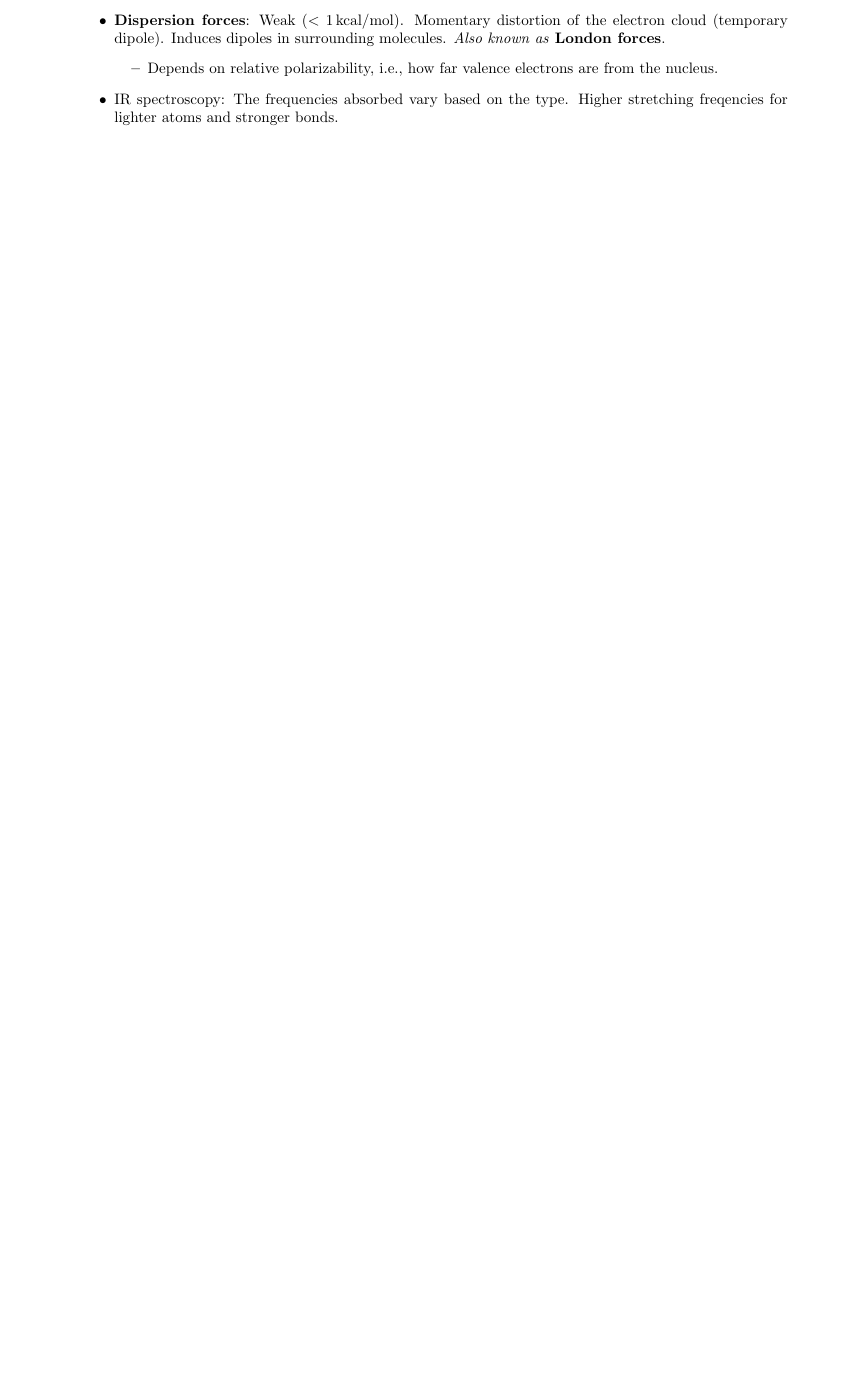
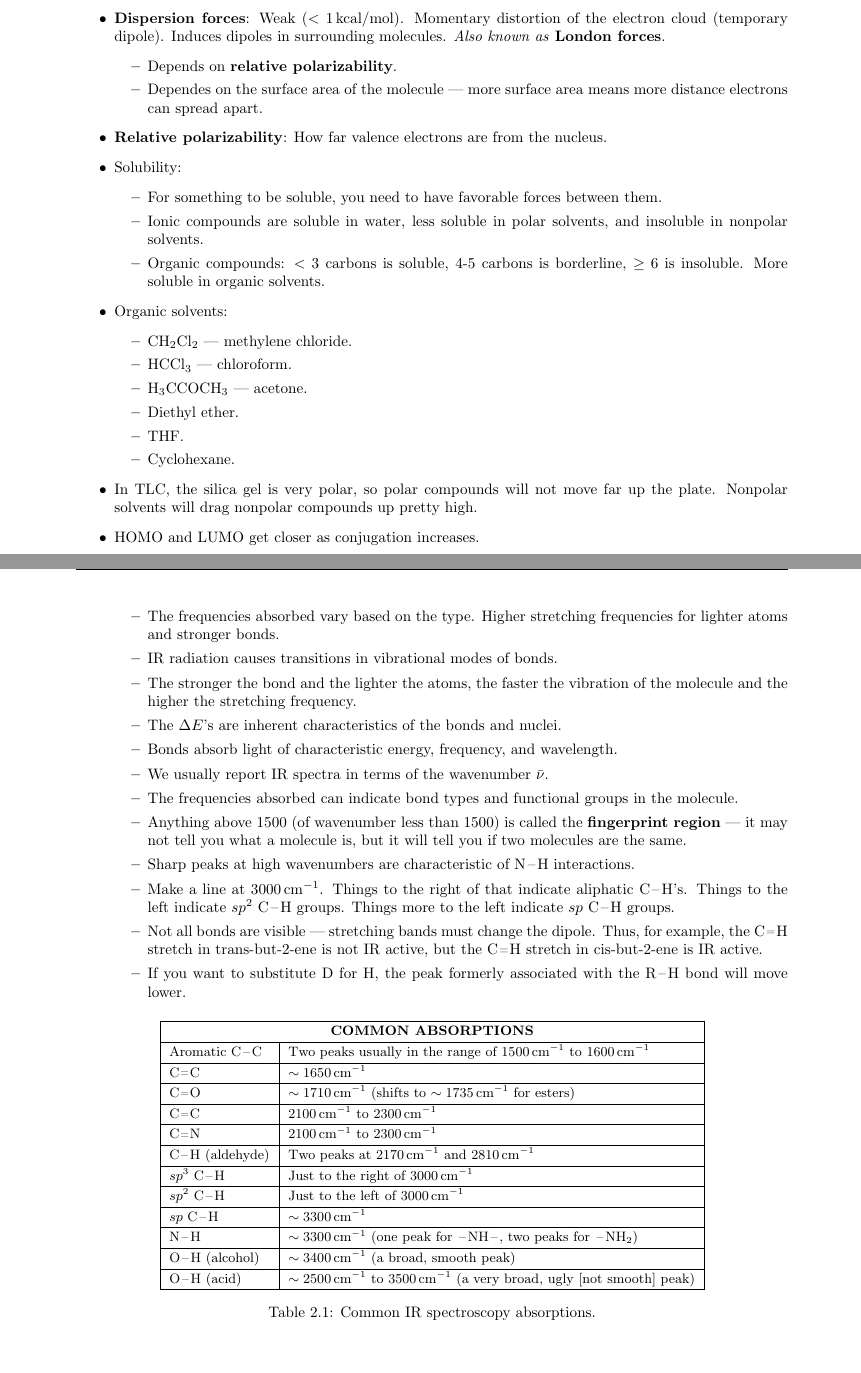
Before and after one commit to shadypuck/CHEM22000Notes, a LaTeX document (Notes/notes.tex, which reads Notes/Week2/week2.tex): part of page 12 of 12 before the commit and two parts of pages 13 and 14 of 14 after it, the two joined at a grey line, cut so that both start at the same text, the shorter picture padded with empty space. Compiled offline with pdfLaTeX.

Commit message:
IR Spectroscopy Review

```diff
--- a/Notes/Week2/week2.tex
+++ b/Notes/Week2/week2.tex
@@ -119,9 +119,65 @@
     \item \textbf{Hydrogen bonding}: Dipole-dipole interaction between \ce{H}-atoms bonded to \ce{O}, \ce{N}, \ce{F} ($\SIrange[per-mode=symbol]{2}{10}{\kilo\calorie\per\mole}$).
     \item \textbf{Dispersion forces}: Weak ($<\SI[per-mode=symbol]{1}{\kilo\calorie\per\mole}$). Momentary distortion of the electron cloud (temporary dipole). Induces dipoles in surrounding molecules. \emph{Also known as} \textbf{London forces}.
     \begin{itemize}
-        \item Depends on relative polarizability, i.e., how far valence electrons are from the nucleus.
+        \item Depends on \textbf{relative polarizability}.
+        \item Dependes on the surface area of the molecule --- more surface area means more distance electrons can spread apart.
     \end{itemize}
-    \item IR spectroscopy: The frequencies absorbed vary based on the type. Higher stretching freqencies for lighter atoms and stronger bonds.
+    \item \textbf{Relative polarizability}: How far valence electrons are from the nucleus.
+    \item Solubility:
+    \begin{itemize}
+        \item For something to be soluble, you need to have favorable forces between them.
+        \item Ionic compounds are soluble in water, less soluble in polar solvents, and insoluble in nonpolar solvents.
+        \item Organic compounds: $<3$ carbons is soluble, 4-5 carbons is borderline, $\geq 6$ is insoluble. More soluble in organic solvents.
+    \end{itemize}
+    \item Organic solvents:
+    \begin{itemize}
+        \item \ce{CH2Cl2} --- methylene chloride.
+        \item \ce{HCCl3} --- chloroform.
+        \item \ce{H3CCOCH3} --- acetone.
+        \item Diethyl ether.
+        \item THF.
+        \item Cyclohexane.
+    \end{itemize}
+    \item In TLC, the silica gel is very polar, so polar compounds will not move far up the plate. Nonpolar solvents will drag nonpolar compounds up pretty high.
+    \item HOMO and LUMO get closer as conjugation increases.
+    \item IR spectroscopy:
+    \begin{itemize}
+        \item The frequencies absorbed vary based on the type. Higher stretching frequencies for lighter atoms and stronger bonds.
+        \item IR radiation causes transitions in vibrational modes of bonds.
+        \item The stronger the bond and the lighter the atoms, the faster the vibration of the molecule and the higher the stretching frequency.
+        \item The $\Delta E$'s are inherent characteristics of the bonds and nuclei.
+        \item Bonds absorb light of characteristic energy, frequency, and wavelength.
+        \item We usually report IR spectra in terms of the wavenumber $\bar{\nu}$.
+        \item The frequencies absorbed can indicate bond types and functional groups in the molecule.
+        \item Anything above 1500 (of wavenumber less than 1500) is called the \textbf{fingerprint region} --- it may not tell you what a molecule is, but it will tell you if two molecules are the same.
+        \item Sharp peaks at high wavenumbers are characteristic of \ce{N-H} interactions.
+        \item Make a line at $\SI{3000}{\per\centi\meter}$. Things to the right of that indicate aliphatic \ce{C-H}'s. Things to the left indicate $sp^2$ \ce{C-H} groups. Things more to the left indicate $sp$ \ce{C-H} groups.
+        \item Not all bonds are visible --- stretching bands must change the dipole. Thus, for example, the \ce{C=H} stretch in trans-but-2-ene is not IR active, but the \ce{C=H} stretch in cis-but-2-ene is IR active.
+        \item If you want to substitute \ce{D} for \ce{H}, the peak formerly associated with the \ce{R-H} bond will move lower.
+    \end{itemize}
+    \begin{table}[h!]
+        \centering
+        \small
+        \renewcommand{\arraystretch}{1.2}
+        \begin{tabular}{|l|l|}
+            \hline
+            \multicolumn{2}{|c|}{\textbf{COMMON ABSORPTIONS}}\\ \hline
+            Aromatic \ce{C-C} & Two peaks usually in the range of $\SIrange{1500}{1600}{\per\centi\meter}$\\ \hline
+            \ce{C=C} & $\sim\SI{1650}{\per\centi\meter}$\\ \hline
+            \ce{C=O} & $\sim\SI{1710}{\per\centi\meter}$ (shifts to $\sim\SI{1735}{\per\centi\meter}$ for esters)\\ \hline
+            \ce{C=C} & $\SIrange{2100}{2300}{\per\centi\meter}$\\ \hline
+            \ce{C=N} & $\SIrange{2100}{2300}{\per\centi\meter}$\\ \hline
+            \ce{C-H} (aldehyde) & Two peaks at $\SI{2170}{\per\centi\meter}$ and $\SI{2810}{\per\centi\meter}$\\ \hline
+            $sp^3$ \ce{C-H} & Just to the right of $\SI{3000}{\per\centi\meter}$\\ \hline
+            $sp^2$ \ce{C-H} & Just to the left of $\SI{3000}{\per\centi\meter}$\\ \hline
+            $sp$ \ce{C-H} & $\sim\SI{3300}{\per\centi\meter}$\\ \hline
+            \ce{N-H} & $\sim\SI{3300}{\per\centi\meter}$ (one peak for \ce{-NH-}, two peaks for \ce{-NH2})\\ \hline
+            \ce{O-H} (alcohol) & $\sim\SI{3400}{\per\centi\meter}$ (a broad, smooth peak)\\ \hline
+            \ce{O-H} (acid) & $\sim\SIrange{2500}{3500}{\per\centi\meter}$ (a very broad, ugly [not smooth] peak)\\ \hline
+        \end{tabular}
+        \caption{Common IR spectroscopy absorptions.}
+        \label{fig:IRabsorptions}
+    \end{table}
 \end{itemize}
 
 
```
Also changed, not shown: Notes/notes.tex (+1 -0 lines), Notes/Week2/week2.pdf, Notes/notes.pdf.
